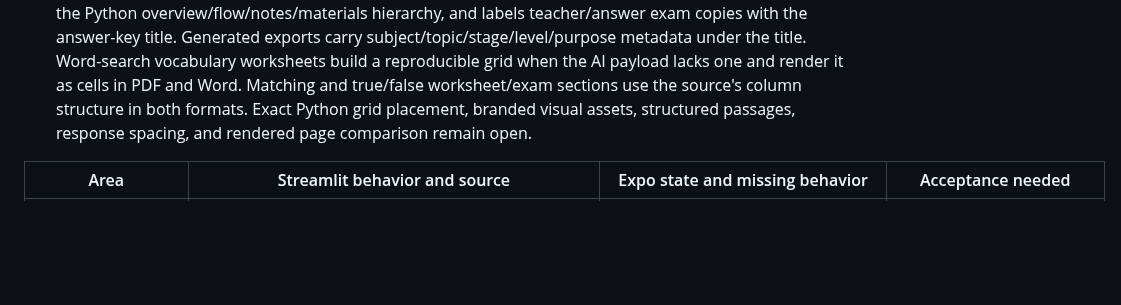
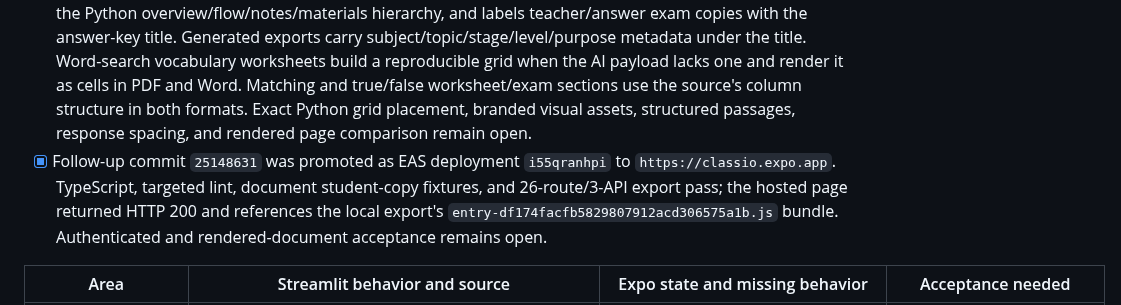
Before and after one commit to Thonygon/lesson-manager-app, a Markdown page: CLASSIO_EXPO_PARITY_CHECKLIST.md, the part around the change. GitHub-like rendering; blank space fills up the shorter version.

Commit message:
Record document layout deployment

```diff
--- a/CLASSIO_EXPO_PARITY_CHECKLIST.md
+++ b/CLASSIO_EXPO_PARITY_CHECKLIST.md
@@ -16,6 +16,7 @@ Deployment target from 2026-10-01: `https://classio.expo.app`. Historical releas
 - [x] The first PDF/Word formatting pass compares `streamlit/helpers/docx_generator.py`, `streamlit/styles/pdf_styles.py`, and the three Python PDF builders with `expo/src/services/document-exports.ts`. Expo resource exports now use the source's A4 page margins, DejaVu sizing, title alignment, and unboxed section headings; the generic blue top bar and dated subtitle card are removed from lesson plans, worksheets, and exams. The footer uses `classio.expo.app`. Worksheet true/false responses show both choices. Word-search exports now render stored grids or build a reproducible grid from the vocabulary bank, following the Python fallback pattern. This is a shared layout correction, not full visual parity: worksheet/exam type-specific tables, structured passages, branding logos, exact grid placement, and pagination remain open. Program exports are not offered by either Smart Tools UI.
 - [x] Release `26280b09` promoted as EAS deployment `ge8c43yjfg` to `https://classio.expo.app`. Resource-quality, protected generation, and document student-copy fixtures pass, as do TypeScript, targeted lint, and the 26-route/3-API web export. The hosted home page returned HTTP 200 and references the same `entry-b97683d71f7dcab152f331c268ac9081.js` bundle as the local export. Authenticated create/save and rendered PDF/Word visual acceptance remain open.
 - [x] A follow-up formatting slice renders lesson-plan subsection labels in bold in both PDF and Word, matching the Python overview/flow/notes/materials hierarchy, and labels teacher/answer exam copies with the answer-key title. Generated exports carry subject/topic/stage/level/purpose metadata under the title. Word-search vocabulary worksheets build a reproducible grid when the AI payload lacks one and render it as cells in PDF and Word. Matching and true/false worksheet/exam sections use the source's column structure in both formats. Exact Python grid placement, branded visual assets, structured passages, response spacing, and rendered page comparison remain open.
+- [x] Follow-up commit `25148631` was promoted as EAS deployment `i55qranhpi` to `https://classio.expo.app`. TypeScript, targeted lint, document student-copy fixtures, and 26-route/3-API export pass; the hosted page returned HTTP 200 and references the local export's `entry-df174facfb5829807912acd306575a1b.js` bundle. Authenticated and rendered-document acceptance remains open.
 
 | Area | Streamlit behavior and source | Expo state and missing behavior | Acceptance needed |
 | --- | --- | --- | --- |
```
